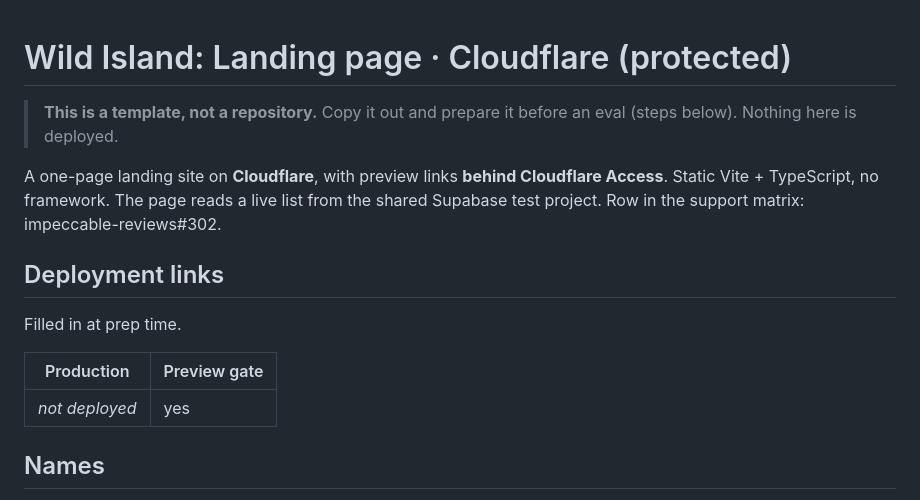
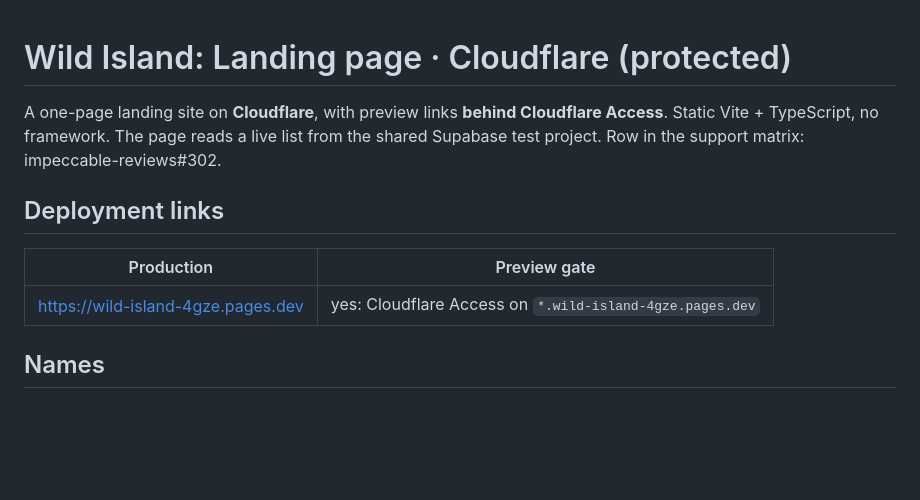
Before and after one commit to pristine-test-org/wild-island-4gze, a Markdown page: README.md, the part around the change. Rendered like a GitHub page; blank space fills up the shorter version.

Commit message:
Fill in the deployment links
Co-Authored-By: Claude Opus 5.5 <noreply@anthropic.com>

```diff
--- a/README.md
+++ b/README.md
@@ -1,7 +1,4 @@
 # Wild Island: Landing page · Cloudflare (protected)
-
-> **This is a template, not a repository.** Copy it out and prepare it before an eval (steps below).
-> Nothing here is deployed.
 
 A one-page landing site on **Cloudflare**, with preview links **behind Cloudflare Access**. Static Vite +
 TypeScript, no framework. The page reads a live list from the shared Supabase test project.
@@ -9,11 +6,9 @@ Row in the support matrix: impeccable-reviews#302.
 
 ## Deployment links
 
-Filled in at prep time.
-
 | Production | Preview gate |
 |---|---|
-| _not deployed_ | yes |
+| https://wild-island-4gze.pages.dev | yes: Cloudflare Access on `*.wild-island-4gze.pages.dev` |
 
 ## Names
 
```
